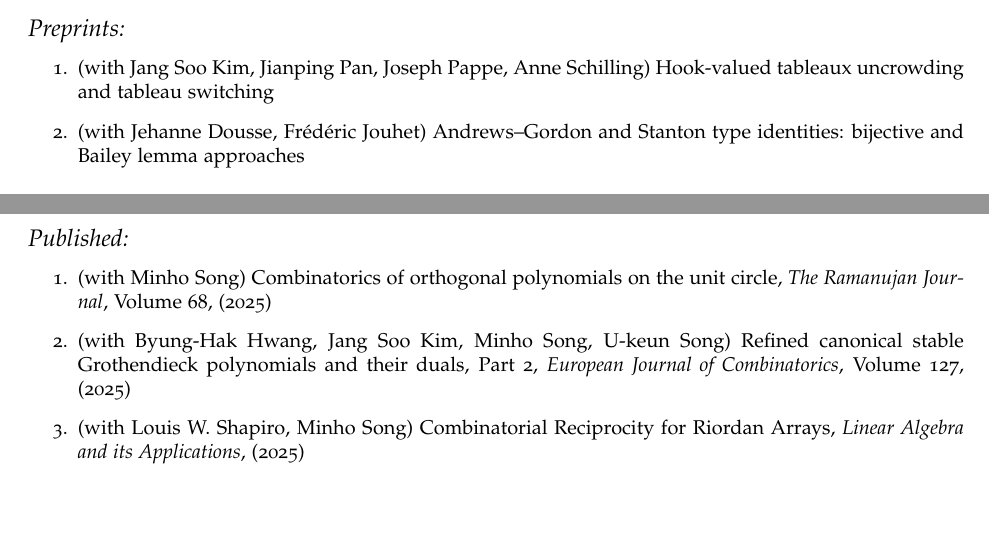
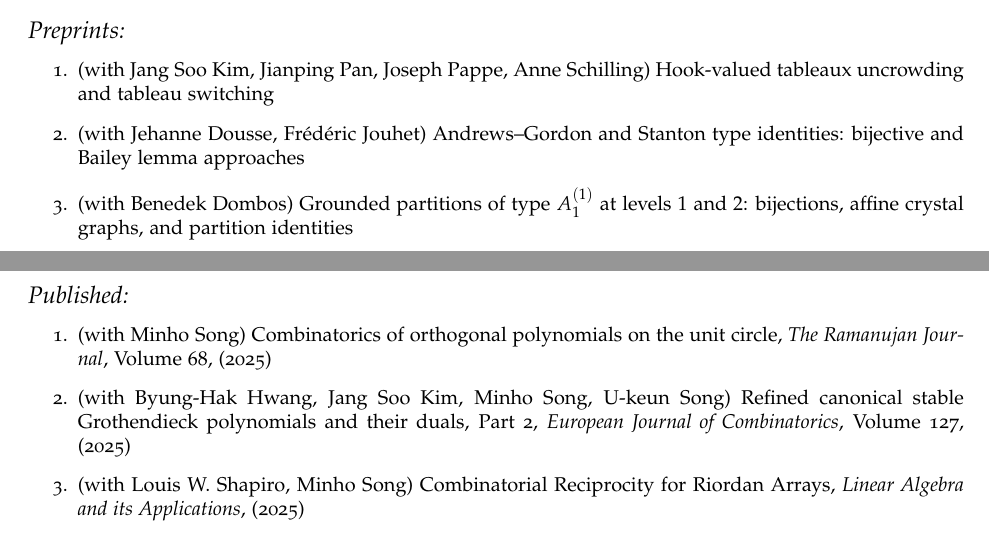
Before and after one commit to JihyeugJang/jihyeugjang.github.io, a LaTeX CV (CV/CV.tex): two parts of pages 1 and 2 of 3, joined at a grey line, cut so that both start at the same text, the shorter picture padded with empty space. Compiled offline with pdfLaTeX.

Commit message:
add A_1 grounded partition paper

```diff
--- a/CV/CV.tex
+++ b/CV/CV.tex
@@ -153,6 +153,7 @@ Enumerative combinatorics and Algebraic combinatorics.
 \begin{enumerate}
 \item (with Jang Soo Kim, Jianping Pan, Joseph Pappe, Anne Schilling) Hook-valued tableaux uncrowding and tableau switching
 \item (with Jehanne Dousse, Fr\'ed\'eric Jouhet) Andrews--Gordon and Stanton type identities: bijective and Bailey lemma approaches
+\item (with Benedek Dombos) Grounded partitions of type \( A_1^{(1)} \) at levels \( 1 \) and \( 2 \): bijections, affine crystal graphs, and partition identities
 \end{enumerate}
 
 
```
Also changed, not shown: CV/CV.pdf, README.md, 5 other files.
